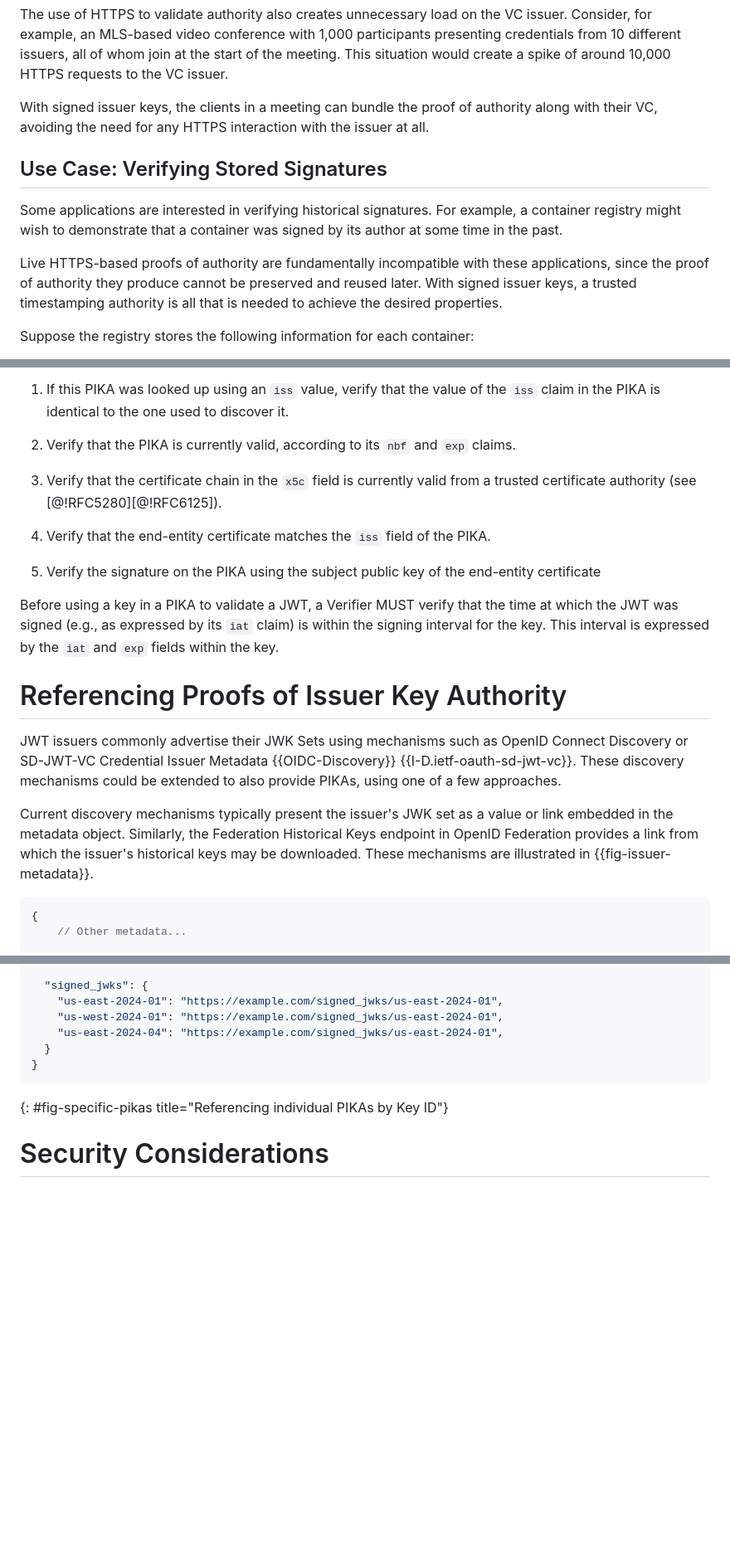
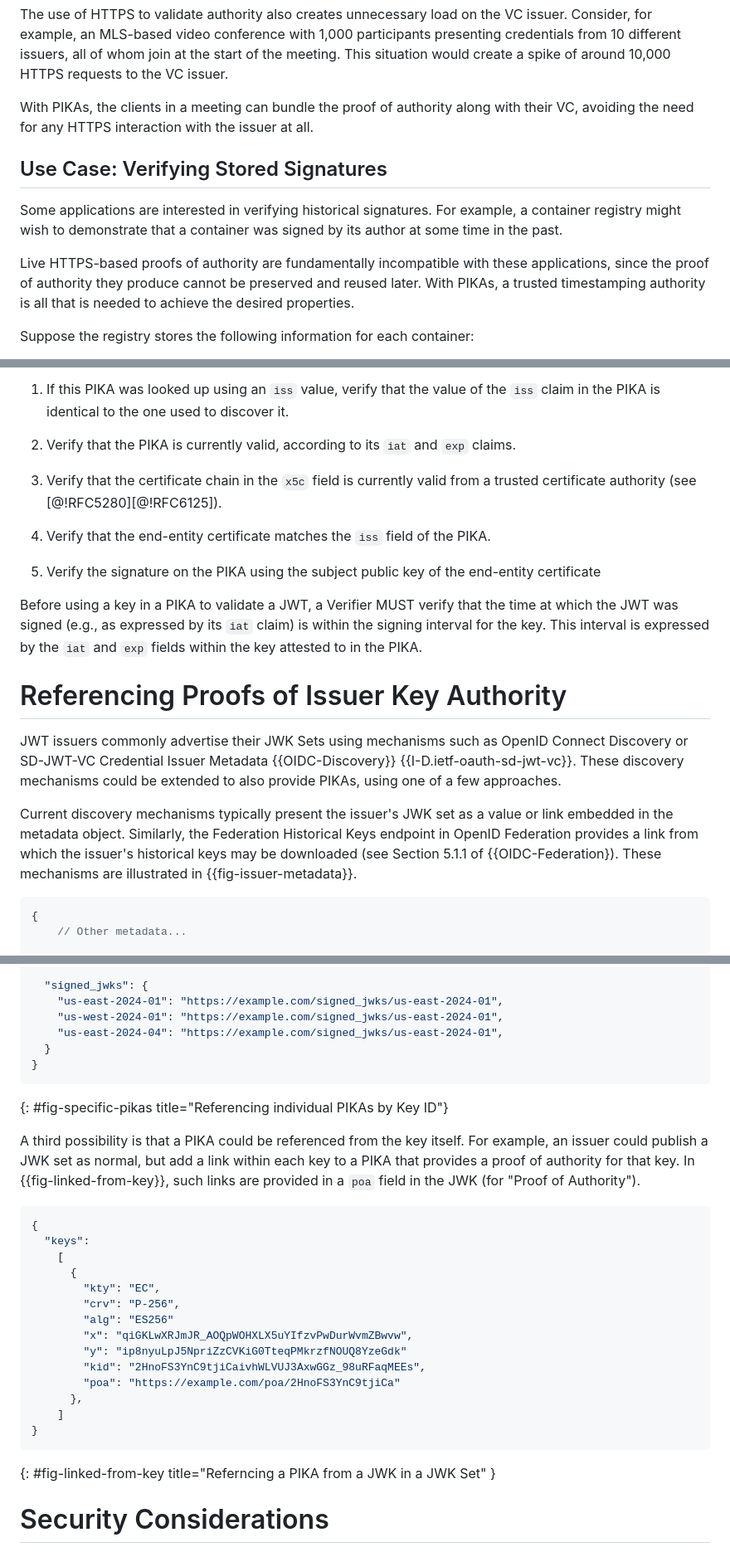
Before and after one commit to bifurcation/redistributable-jwks, a Markdown page: draft-barnes-oauth-pika.md, 3 parts joined by grey strips. Shown: that part at 83% size. Rendered like a GitHub page; blank space fills up the shorter version.

Commit message:
Address Sharon comments and add a third linkage

```diff
--- a/draft-barnes-oauth-pika.md
+++ b/draft-barnes-oauth-pika.md
@@ -139,9 +139,9 @@ participants presenting credentials from 10 different issuers, all of whom join
 at the start of the meeting.  This situation would create a spike of around
 10,000 HTTPS requests to the VC issuer.
 
-With signed issuer keys, the clients in a meeting can bundle the proof of
-authority along with their VC, avoiding the need for any HTTPS interaction with
-the issuer at all.
+With PIKAs, the clients in a meeting can bundle the proof of authority along
+with their VC, avoiding the need for any HTTPS interaction with the issuer at
+all.
 
 ## Use Case: Verifying Stored Signatures
 
@@ -151,7 +151,7 @@ signed by its author at some time in the past.
 
 Live HTTPS-based proofs of authority are fundamentally incompatible with these
 applications, since the proof of authority they produce cannot be preserved and
-reused later.  With signed issuer keys, a trusted timestamping authority is all
+reused later.  With PIKAs, a trusted timestamping authority is all
 that is needed to achieve the desired properties.
 
 Suppose the registry stores the following information for each container:
@@ -271,7 +271,7 @@ following steps:
    value of the `iss` claim in the PIKA is identical to the one used
    to discover it.
 
-1. Verify that the PIKA is currently valid, according to its `nbf` and `exp` claims.
+1. Verify that the PIKA is currently valid, according to its `iat` and `exp` claims.
 
 1. Verify that the certificate chain in the `x5c` field is currently valid from a trusted
    certificate authority (see [@!RFC5280][@!RFC6125]).
@@ -284,7 +284,7 @@ following steps:
 Before using a key in a PIKA to validate a JWT, a Verifier MUST verify that the
 time at which the JWT was signed (e.g., as expressed by its `iat` claim) is
 within the signing interval for the key.  This interval is expressed by the
-`iat` and `exp` fields within the key.
+`iat` and `exp` fields within the key attested to in the PIKA.
 
 # Referencing Proofs of Issuer Key Authority
 
@@ -296,8 +296,8 @@ also provide PIKAs, using one of a few approaches.
 Current discovery mechanisms typically present the issuer's JWK set as a value
 or link embedded in the metadata object.  Similarly, the Federation Historical
 Keys endpoint in OpenID Federation provides a link from which the issuer's
-historical keys may be downloaded.  These mechanisms are illustrated in
-{{fig-issuer-metadata}}.
+historical keys may be downloaded (see Section 5.1.1 of {{OIDC-Federation}).
+These mechanisms are illustrated in {{fig-issuer-metadata}}.
 
 ~~~ json
 {
@@ -337,6 +337,30 @@ metadata object would contain a map like the following (showing three keys with
 ~~~
 {: #fig-specific-pikas title="Referencing individual PIKAs by Key ID"}
 
+A third possibility is that a PIKA could be referenced from the key itself.  For
+example, an issuer could publish a JWK set as normal, but add a link within each
+key to a PIKA that provides a proof of authority for that key.  In
+{{fig-linked-from-key}}, such links are provided in a `poa` field in the JWK
+(for "Proof of Authority").
+
+~~~ json
+{
+  "keys":
+    [
+      {
+        "kty": "EC",
+        "crv": "P-256",
+        "alg": "ES256"
+        "x": "qiGKLwXRJmJR_AOQpWOHXLX5uYIfzvPwDurWvmZBwvw",
+        "y": "ip8nyuLpJ5NpriZzCVKiG0TteqPMkrzfNOUQ8YzeGdk"
+        "kid": "2HnoFS3YnC9tjiCaivhWLVUJ3AxwGGz_98uRFaqMEEs",
+        "poa": "https://example.com/poa/2HnoFS3YnC9tjiCa"
+      },
+    ]
+}
+~~~
+{: #fig-linked-from-key title="Referncing a PIKA from a JWK in a JWK Set" }
+
 # Security Considerations
 
 The main difference between establishing the authority of issuer keys via PIKA
```
Also changed, not shown: other parts of draft-barnes-oauth-pika.md (+5 -5 lines).
